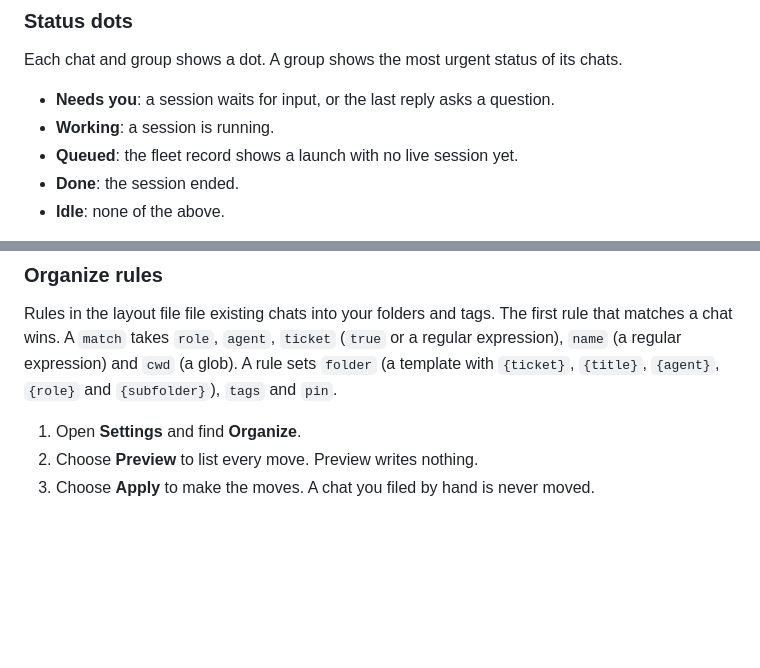
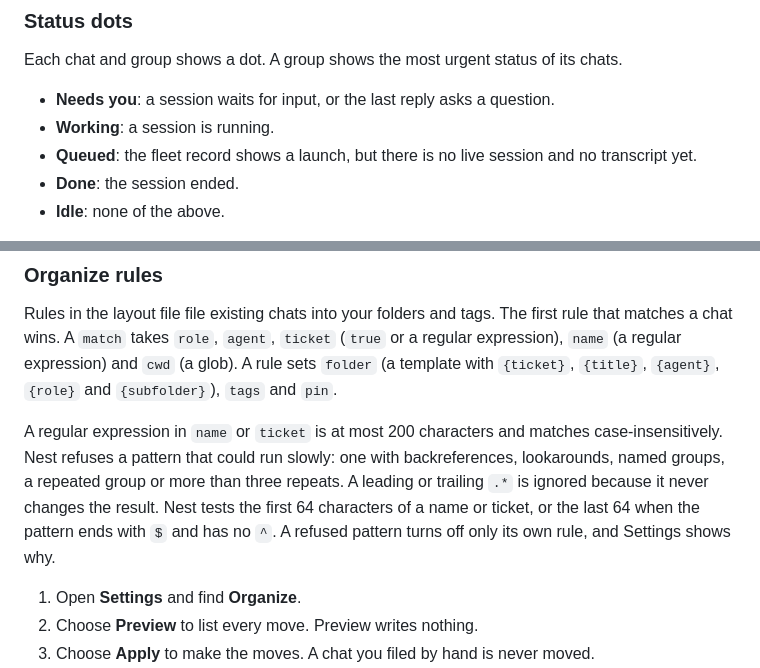
Before and after one commit to jakemismas/claude-code-nest, a Markdown page: README.md, 2 parts joined by grey strips. GitHub-like rendering; blank space fills up the shorter version.

```diff
--- a/README.md
+++ b/README.md
@@ -92,7 +92,7 @@ Each chat and group shows a dot. A group shows the most urgent status of its cha
 
 - **Needs you**: a session waits for input, or the last reply asks a question.
 - **Working**: a session is running.
-- **Queued**: the fleet record shows a launch with no live session yet.
+- **Queued**: the fleet record shows a launch, but there is no live session and no transcript yet.
 - **Done**: the session ended.
 - **Idle**: none of the above.
 
@@ -110,6 +110,8 @@ When a chat is a working or waiting background session, clicking it offers **Ope
 ### Organize rules
 
 Rules in the layout file file existing chats into your folders and tags. The first rule that matches a chat wins. A `match` takes `role`, `agent`, `ticket` (`true` or a regular expression), `name` (a regular expression) and `cwd` (a glob). A rule sets `folder` (a template with `{ticket}`, `{title}`, `{agent}`, `{role}` and `{subfolder}`), `tags` and `pin`.
+
+A regular expression in `name` or `ticket` is at most 200 characters and matches case-insensitively. Nest refuses a pattern that could run slowly: one with backreferences, lookarounds, named groups, a repeated group or more than three repeats. A leading or trailing `.*` is ignored because it never changes the result. Nest tests the first 64 characters of a name or ticket, or the last 64 when the pattern ends with `$` and has no `^`. A refused pattern turns off only its own rule, and Settings shows why.
 
 1. Open **Settings** and find **Organize**.
 2. Choose **Preview** to list every move. Preview writes nothing.
```
Also changed, not shown: docs/architecture.md (+4 -4 lines), docs/fleet-record.md (+2 -2 lines).
